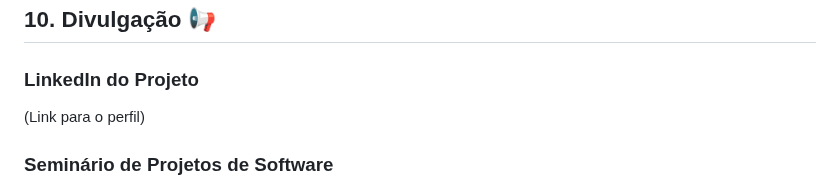
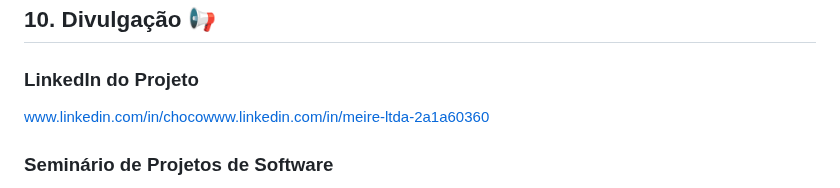
Before and after one commit to unimetrocamp-startupclass/LTD.2025.1.028-CHOCOMEIRE, a Markdown page: README.md, the part around the change. Drawn GitHub-style.

```diff
--- a/README.md
+++ b/README.md
@@ -283,7 +283,8 @@ O sistema digitalizou e otimizou o controle das encomendas, eliminando erros e m
 ## 10. Divulgação 📢
 
 ### LinkedIn do Projeto
-(Link para o perfil)
+www.linkedin.com/in/chocowww.linkedin.com/in/meire-ltda-2a1a60360
+
 
 ### Seminário de Projetos de Software
 - Link do vídeo:
```
